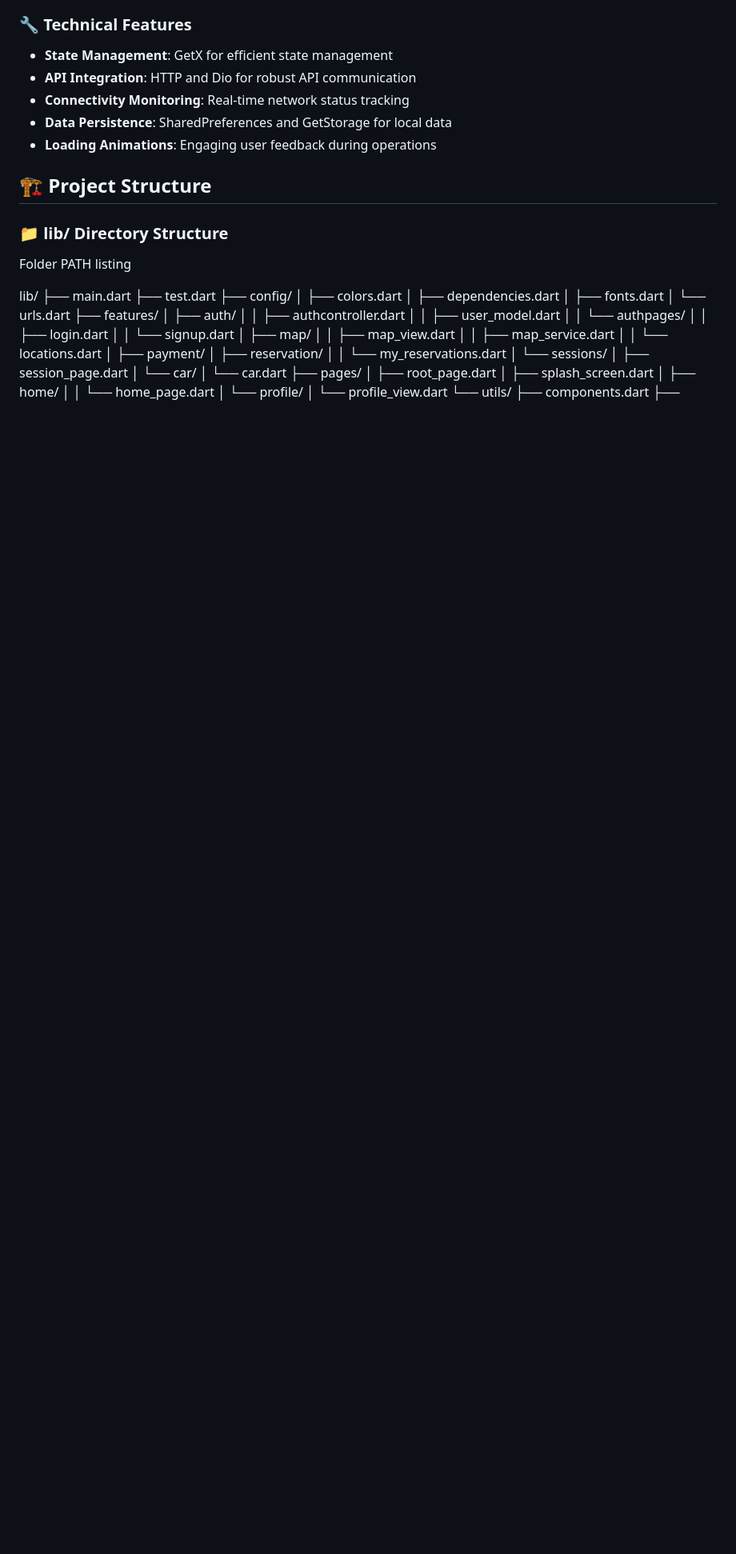
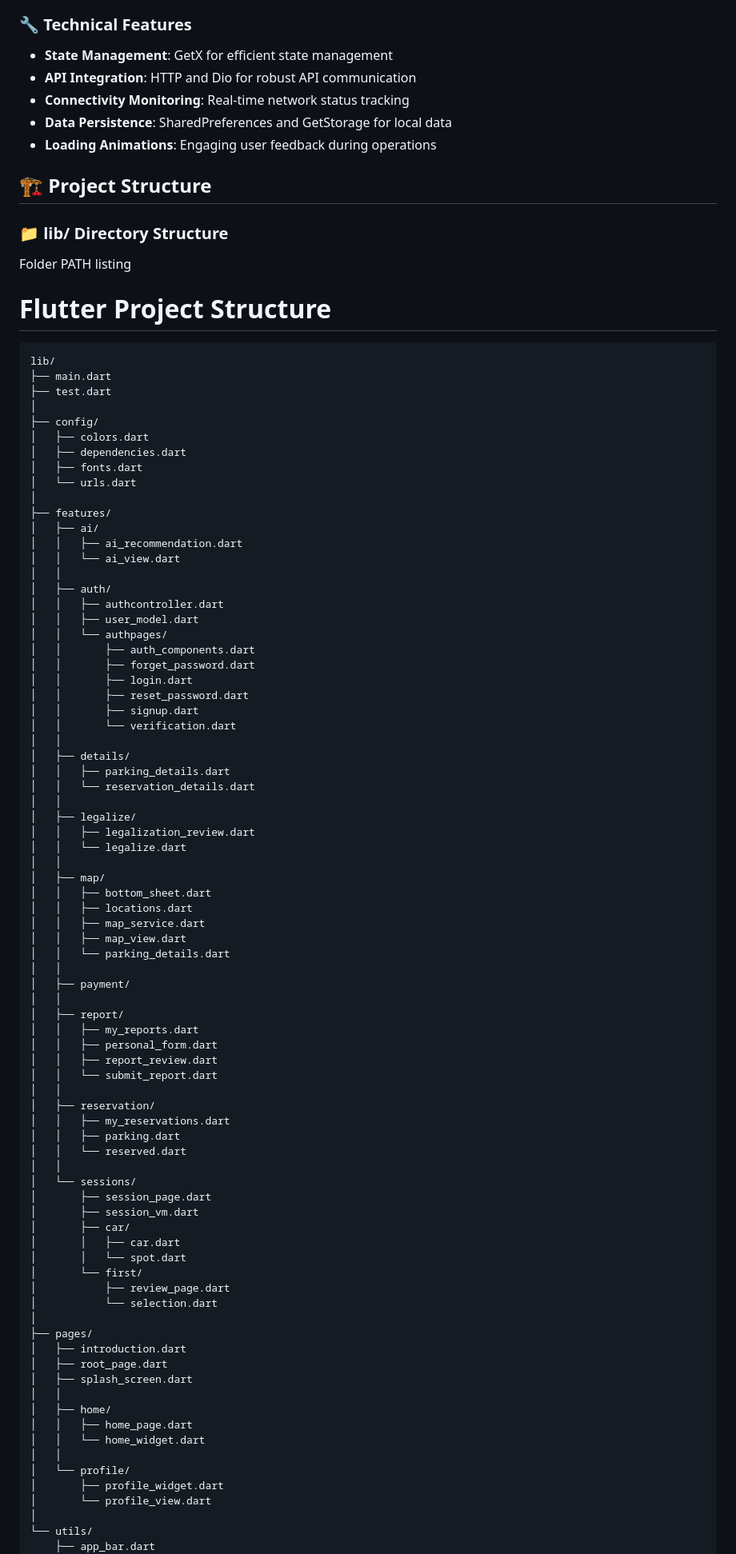
Before and after one commit to massil30/Hakathon_Parkini, a Markdown page: README.md, the part around the change printed below. Shown: that part at 80% size. Rendered like a GitHub page; blank space fills up the shorter version.

Commit message:
Fix Folder Structure

````diff
--- a/README.md
+++ b/README.md
@@ -36,39 +36,87 @@ Sikada is an innovative smart parking solution designed to address the growing c
 
 Folder PATH listing
 
+# Flutter Project Structure
+
+```
 lib/
 ├── main.dart
 ├── test.dart
+│
 ├── config/
 │   ├── colors.dart
 │   ├── dependencies.dart
 │   ├── fonts.dart
 │   └── urls.dart
+│
 ├── features/
+│   ├── ai/
+│   │   ├── ai_recommendation.dart
+│   │   └── ai_view.dart
+│   │
 │   ├── auth/
 │   │   ├── authcontroller.dart
 │   │   ├── user_model.dart
 │   │   └── authpages/
+│   │       ├── auth_components.dart
+│   │       ├── forget_password.dart
 │   │       ├── login.dart
-│   │       └── signup.dart
+│   │       ├── reset_password.dart
+│   │       ├── signup.dart
+│   │       └── verification.dart
+│   │
+│   ├── details/
+│   │   ├── parking_details.dart
+│   │   └── reservation_details.dart
+│   │
+│   ├── legalize/
+│   │   ├── legalization_review.dart
+│   │   └── legalize.dart
+│   │
 │   ├── map/
+│   │   ├── bottom_sheet.dart
+│   │   ├── locations.dart
+│   │   ├── map_service.dart
 │   │   ├── map_view.dart
-│   │   ├── map_service.dart
-│   │   └── locations.dart
+│   │   └── parking_details.dart
+│   │
 │   ├── payment/
+│   │
+│   ├── report/
+│   │   ├── my_reports.dart
+│   │   ├── personal_form.dart
+│   │   ├── report_review.dart
+│   │   └── submit_report.dart
+│   │
 │   ├── reservation/
-│   │   └── my_reservations.dart
+│   │   ├── my_reservations.dart
+│   │   ├── parking.dart
+│   │   └── reserved.dart
+│   │
 │   └── sessions/
 │       ├── session_page.dart
-│       └── car/
-│           └── car.dart
+│       ├── session_vm.dart
+│       ├── car/
+│       │   ├── car.dart
+│       │   └── spot.dart
+│       └── first/
+│           ├── review_page.dart
+│           └── selection.dart
+│
 ├── pages/
+│   ├── introduction.dart
 │   ├── root_page.dart
 │   ├── splash_screen.dart
+│   │
 │   ├── home/
-│   │   └── home_page.dart
+│   │   ├── home_page.dart
+│   │   └── home_widget.dart
+│   │
 │   └── profile/
+│       ├── profile_widget.dart
 │       └── profile_view.dart
+│
 └── utils/
+    ├── app_bar.dart
     ├── components.dart
     ├── dialogs.dart
````
Also changed, not shown: other parts of README.md (+16 -1 lines).
